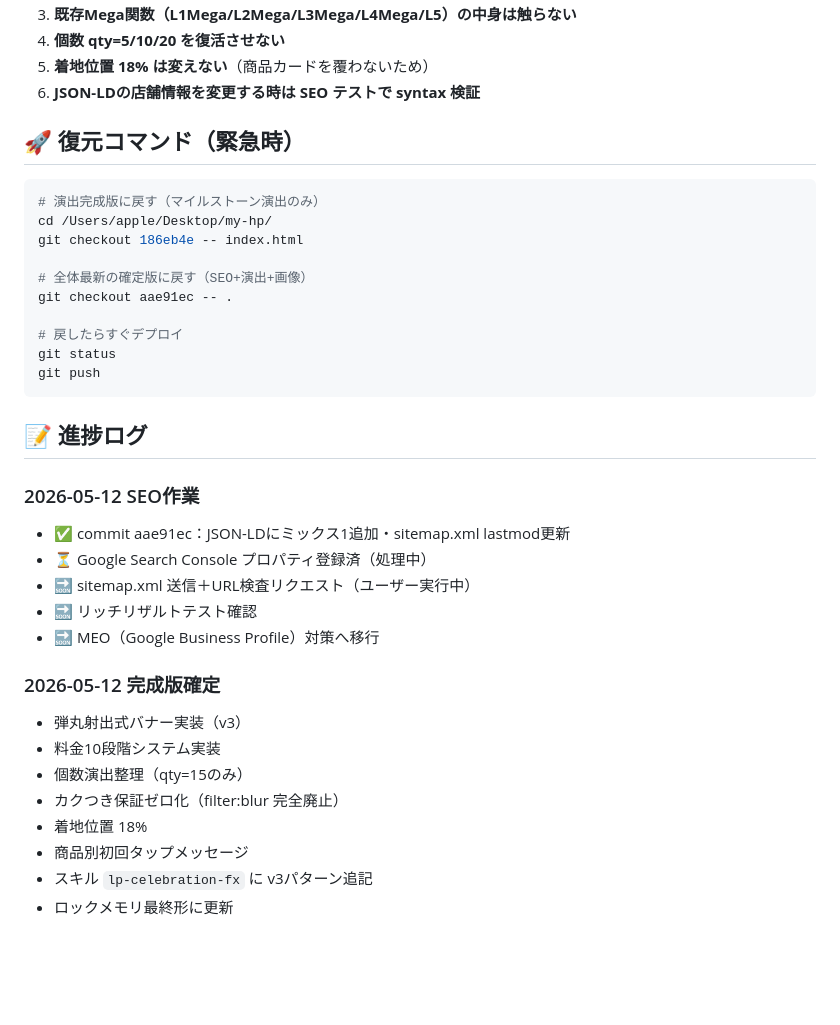
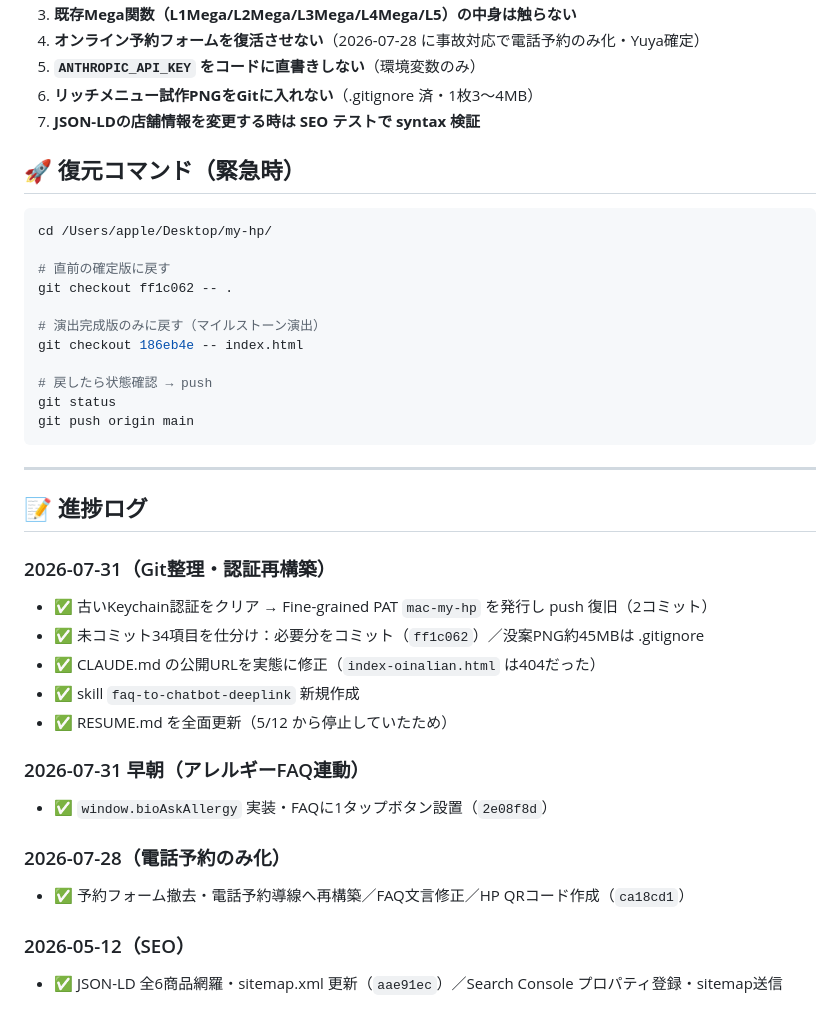
Before and after one commit to yuya-ai/my-hp, a Markdown page: RESUME.md, the part around one of its changes. Rendered like a GitHub page; blank space fills up the shorter version.

````diff
--- a/RESUME.md
+++ b/RESUME.md
@@ -113,38 +124,41 @@
 3. **既存Mega関数（L1Mega/L2Mega/L3Mega/L4Mega/L5）の中身は触らない**
-4. **個数 qty=5/10/20 を復活させない**
-5. **着地位置 18% は変えない**（商品カードを覆わないため）
-6. **JSON-LDの店舗情報を変更する時は SEO テストで syntax 検証**
+4. **オンライン予約フォームを復活させない**（2026-07-28 に事故対応で電話予約のみ化・Yuya確定）
+5. **`ANTHROPIC_API_KEY` をコードに直書きしない**（環境変数のみ）
+6. **リッチメニュー試作PNGをGitに入れない**（.gitignore 済・1枚3〜4MB）
+7. **JSON-LDの店舗情報を変更する時は SEO テストで syntax 検証**
 
 ## 🚀 復元コマンド（緊急時）
 
 ```bash
-# 演出完成版に戻す（マイルストーン演出のみ）
 cd /Users/apple/Desktop/my-hp/
+
+# 直前の確定版に戻す
+git checkout ff1c062 -- .
+
+# 演出完成版のみに戻す（マイルストーン演出）
 git checkout 186eb4e -- index.html
 
-# 全体最新の確定版に戻す（SEO+演出+画像）
-git checkout aae91ec -- .
+# 戻したら状態確認 → push
+git status
+git push origin main
+```
 
-# 戻したらすぐデプロイ
-git status
-git push
-```
+---
 
 ## 📝 進捗ログ
 
-### 2026-05-12 SEO作業
-- ✅ commit aae91ec：JSON-LDにミックス1追加・sitemap.xml lastmod更新
-- ⏳ Google Search Console プロパティ登録済（処理中）
-- 🔜 sitemap.xml 送信＋URL検査リクエスト（ユーザー実行中）
-- 🔜 リッチリザルトテスト確認
-- 🔜 MEO（Google Business Profile）対策へ移行
+### 2026-07-31（Git整理・認証再構築）
+- ✅ 古いKeychain認証をクリア → Fine-grained PAT `mac-my-hp` を発行し push 復旧（2コミット）
+- ✅ 未コミット34項目を仕分け：必要分をコミット（`ff1c062`）／没案PNG約45MBは .gitignore
+- ✅ CLAUDE.md の公開URLを実態に修正（`index-oinalian.html` は404だった）
+- ✅ skill `faq-to-chatbot-deeplink` 新規作成
+- ✅ RESUME.md を全面更新（5/12 から停止していたため）
 
-### 2026-05-12 完成版確定
-- 弾丸射出式バナー実装（v3）
-- 料金10段階システム実装
-- 個数演出整理（qty=15のみ）
-- カクつき保証ゼロ化（filter:blur 完全廃止）
-- 着地位置 18%
-- 商品別初回タップメッセージ
-- スキル `lp-celebration-fx` に v3パターン追記
-- ロックメモリ最終形に更新
+### 2026-07-31 早朝（アレルギーFAQ連動）
+- ✅ `window.bioAskAllergy` 実装・FAQに1タップボタン設置（`2e08f8d`）
+
+### 2026-07-28（電話予約のみ化）
+- ✅ 予約フォーム撤去・電話予約導線へ再構築／FAQ文言修正／HP QRコード作成（`ca18cd1`）
+
+### 2026-05-12（SEO）
+- ✅ JSON-LD 全6商品網羅・sitemap.xml 更新（`aae91ec`）／Search Console プロパティ登録・sitemap送信
````
Also changed, not shown: other parts of RESUME.md (+72 -61 lines).
